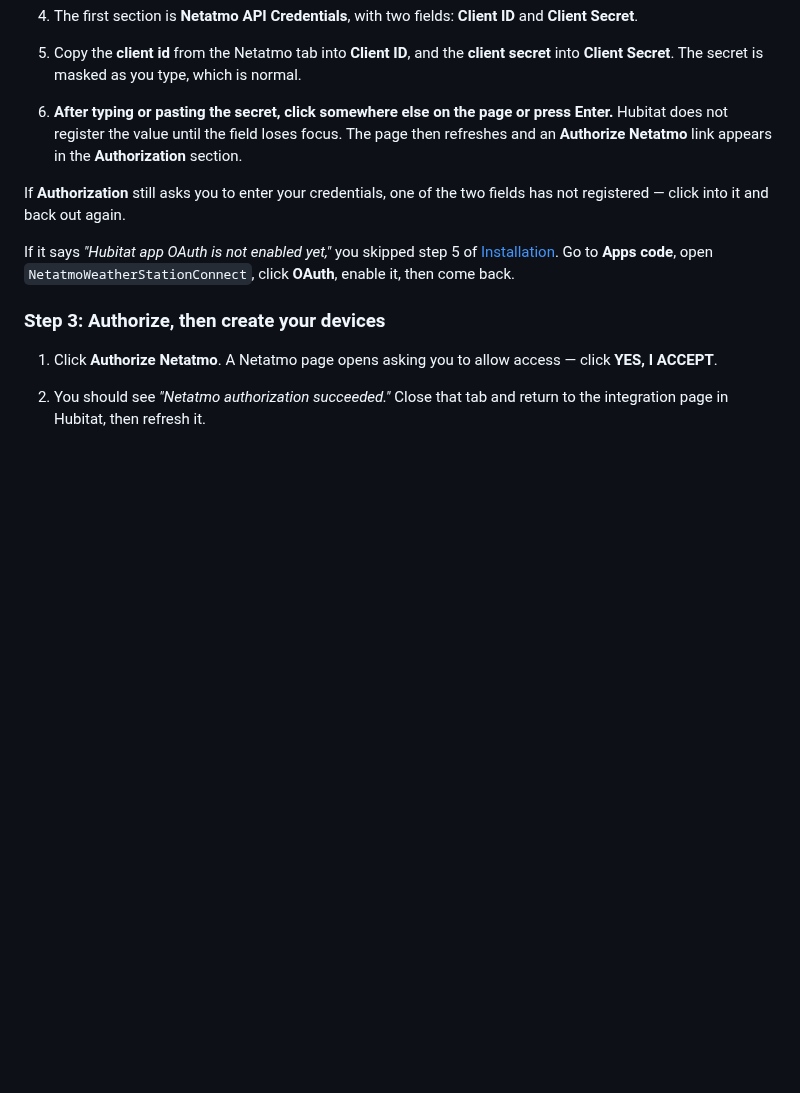
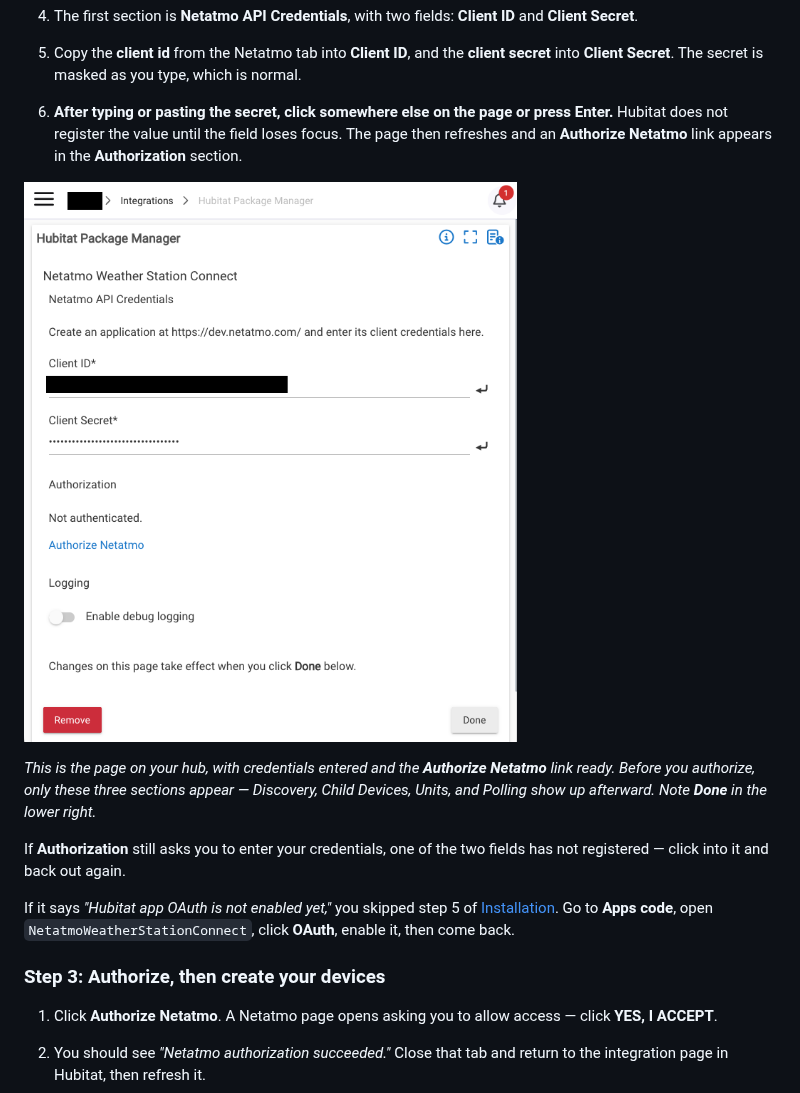
Before and after one commit to brossow/hubitat-drivers, a Markdown page: netatmo-weather-station/README.md, the part around the change. Rendered like a GitHub page; pictures changed too: netatmo-weather-station/Netatmo_HubitatSetup_screenshot.png (added); blank space fills up the shorter version.

Commit message:
Show the Hubitat settings page in step 2
The question that started this round was "where do I enter the client ID and
secret" -- a question prose kept failing to answer. Step 2 now shows the page.

The shot also documents the pre-authorization state: only Credentials,
Authorization and Logging are present, which the surrounding text describes but
is easier to recognise than to read.

Hub name and client ID are redacted; the secret is masked by the field itself.

Co-Authored-By: Claude Sonnet 5 <noreply@anthropic.com>

```diff
--- a/netatmo-weather-station/README.md
+++ b/netatmo-weather-station/README.md
@@ -106,6 +106,10 @@ The Netatmo token generator on that page is not needed. Hubitat handles the whol
 4. The first section is **Netatmo API Credentials**, with two fields: **Client ID** and **Client Secret**.
 5. Copy the **client id** from the Netatmo tab into **Client ID**, and the **client secret** into **Client Secret**. The secret is masked as you type, which is normal.
 6. **After typing or pasting the secret, click somewhere else on the page or press Enter.** Hubitat does not register the value until the field loses focus. The page then refreshes and an **Authorize Netatmo** link appears in the **Authorization** section.
+
+![The Netatmo Weather Station Connect settings page in Hubitat before authorizing. It shows three sections: Netatmo API Credentials with Client ID and Client Secret fields, Authorization showing "Not authenticated" and an Authorize Netatmo link, and Logging with a debug logging toggle. The Done button is in the lower right.](Netatmo_HubitatSetup_screenshot.png)
+
+*This is the page on your hub, with credentials entered and the **Authorize Netatmo** link ready. Before you authorize, only these three sections appear — Discovery, Child Devices, Units, and Polling show up afterward. Note **Done** in the lower right.*
 
 If **Authorization** still asks you to enter your credentials, one of the two fields has not registered — click into it and back out again.
 
```
